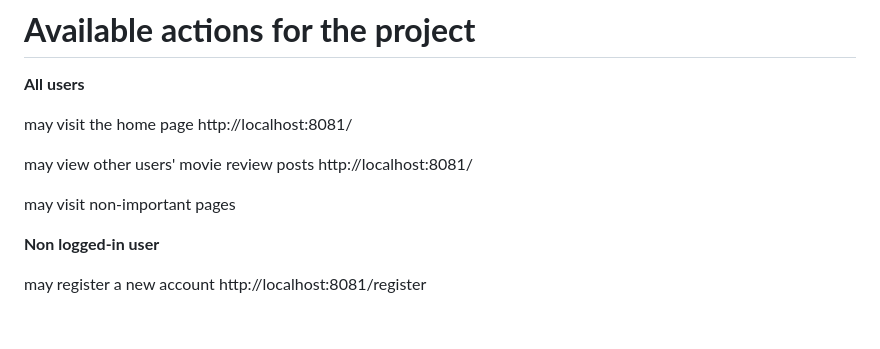
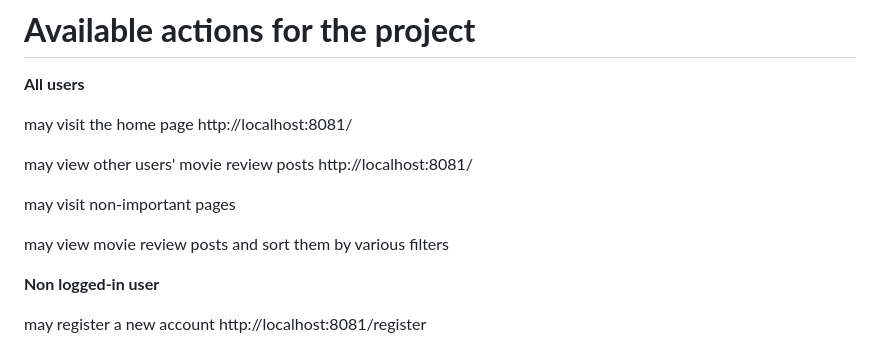
Before and after one commit to Jamessks/MovieWorld, a Markdown page: README.md, the part around the change. GitHub-like rendering; blank space fills up the shorter version.

```diff
--- a/README.md
+++ b/README.md
@@ -56,6 +56,8 @@ may view other users' movie review posts http://localhost:8081/
 
 may visit non-important pages
 
+may view movie review posts and sort them by various filters
+
 **Non logged-in user**
 
 may register a new account http://localhost:8081/register
```
